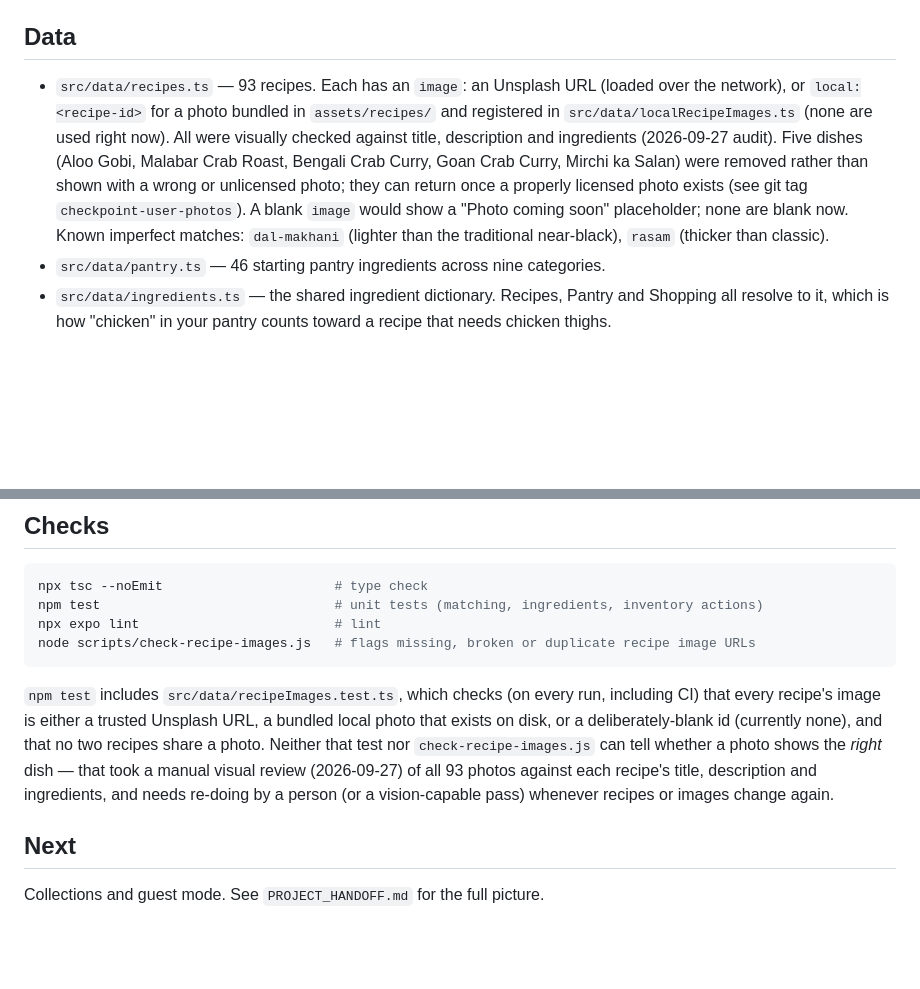
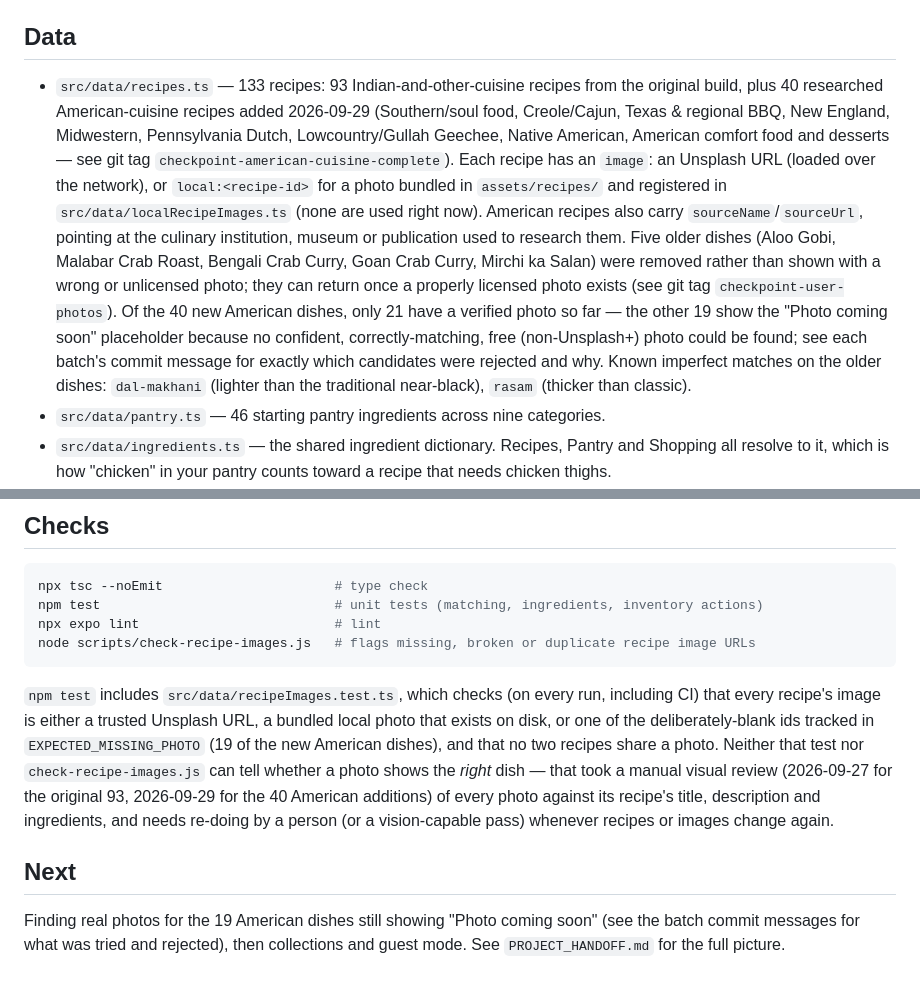
Before and after one commit to subbu16111977-creator/Make-and-Sip, a Markdown page: README.md, 2 parts joined by grey strips. GitHub-like rendering; blank space fills up the shorter version.

Commit message:
Update README and handoff doc for the completed American cuisine addition
Co-Authored-By: Claude Sonnet 5 <noreply@anthropic.com>

```diff
--- a/README.md
+++ b/README.md
@@ -28,17 +28,27 @@ on iOS, Android and the web.
 
 ## Data
 
-- `src/data/recipes.ts` — 93 recipes. Each has an `image`: an Unsplash URL
-  (loaded over the network), or `local:<recipe-id>` for a photo bundled in
-  `assets/recipes/` and registered in `src/data/localRecipeImages.ts` (none
-  are used right now). All were visually checked against title, description
-  and ingredients (2026-09-27 audit). Five dishes (Aloo Gobi, Malabar Crab Roast, Bengali Crab
-  Curry, Goan Crab Curry, Mirchi ka Salan) were removed rather than shown
-  with a wrong or unlicensed photo; they can return once a properly licensed
-  photo exists (see git tag `checkpoint-user-photos`). A blank `image` would
-  show a "Photo coming soon" placeholder; none are blank now. Known
-  imperfect matches: `dal-makhani` (lighter than the traditional near-black),
-  `rasam` (thicker than classic).
+- `src/data/recipes.ts` — 133 recipes: 93 Indian-and-other-cuisine recipes
+  from the original build, plus 40 researched American-cuisine recipes added
+  2026-09-29 (Southern/soul food, Creole/Cajun, Texas & regional BBQ, New
+  England, Midwestern, Pennsylvania Dutch, Lowcountry/Gullah Geechee, Native
+  American, American comfort food and desserts — see git tag
+  `checkpoint-american-cuisine-complete`). Each recipe has an `image`: an
+  Unsplash URL (loaded over the network), or `local:<recipe-id>` for a photo
+  bundled in `assets/recipes/` and registered in
+  `src/data/localRecipeImages.ts` (none are used right now). American
+  recipes also carry `sourceName`/`sourceUrl`, pointing at the culinary
+  institution, museum or publication used to research them.
+  Five older dishes (Aloo Gobi, Malabar Crab Roast, Bengali Crab Curry, Goan
+  Crab Curry, Mirchi ka Salan) were removed rather than shown with a wrong
+  or unlicensed photo; they can return once a properly licensed photo
+  exists (see git tag `checkpoint-user-photos`). Of the 40 new American
+  dishes, only 21 have a verified photo so far — the other 19 show the
+  "Photo coming soon" placeholder because no confident, correctly-matching,
+  free (non-Unsplash+) photo could be found; see each batch's commit
+  message for exactly which candidates were rejected and why. Known
+  imperfect matches on the older dishes: `dal-makhani` (lighter than the
+  traditional near-black), `rasam` (thicker than classic).
 - `src/data/pantry.ts` — 46 starting pantry ingredients across nine
   categories.
 - `src/data/ingredients.ts` — the shared ingredient dictionary. Recipes,
@@ -79,13 +89,17 @@ node scripts/check-recipe-images.js   # flags missing, broken or duplicate recip
 
 `npm test` includes `src/data/recipeImages.test.ts`, which checks (on every
 run, including CI) that every recipe's image is either a trusted Unsplash URL,
-a bundled local photo that exists on disk, or a deliberately-blank id (currently none), and that no two recipes
-share a photo. Neither that test nor `check-recipe-images.js` can tell
-whether a photo shows the *right* dish — that took a manual visual review
-(2026-09-27) of all 93 photos against each recipe's title, description and
-ingredients, and needs re-doing by a person (or a vision-capable pass)
-whenever recipes or images change again.
+a bundled local photo that exists on disk, or one of the deliberately-blank
+ids tracked in `EXPECTED_MISSING_PHOTO` (19 of the new American dishes), and
+that no two recipes share a photo. Neither that test nor
+`check-recipe-images.js` can tell whether a photo shows the *right* dish —
+that took a manual visual review (2026-09-27 for the original 93, 2026-09-29
+for the 40 American additions) of every photo against its recipe's title,
+description and ingredients, and needs re-doing by a person (or a
+vision-capable pass) whenever recipes or images change again.
 
 ## Next
 
-Collections and guest mode. See `PROJECT_HANDOFF.md` for the full picture.
+Finding real photos for the 19 American dishes still showing "Photo coming
+soon" (see the batch commit messages for what was tried and rejected), then
+collections and guest mode. See `PROJECT_HANDOFF.md` for the full picture.
```
Also changed, not shown: PROJECT_HANDOFF.md (+1 -1 lines).
